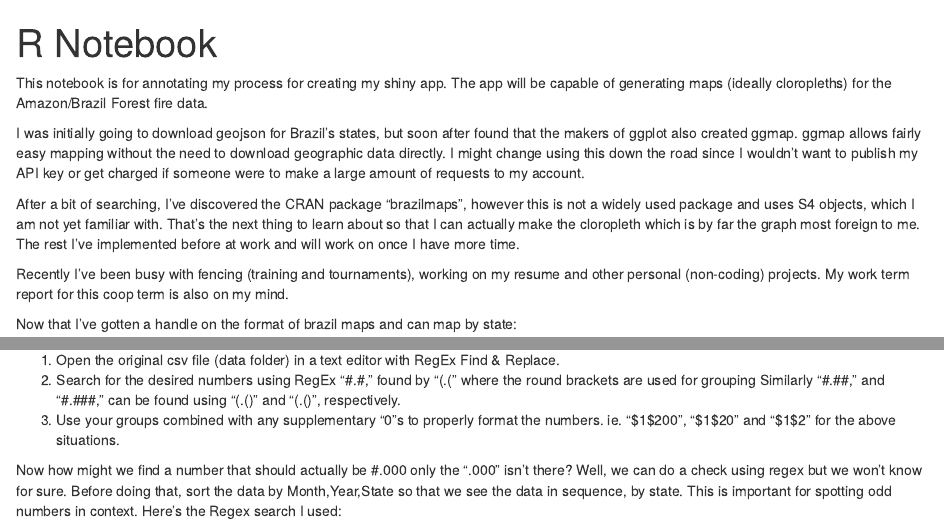
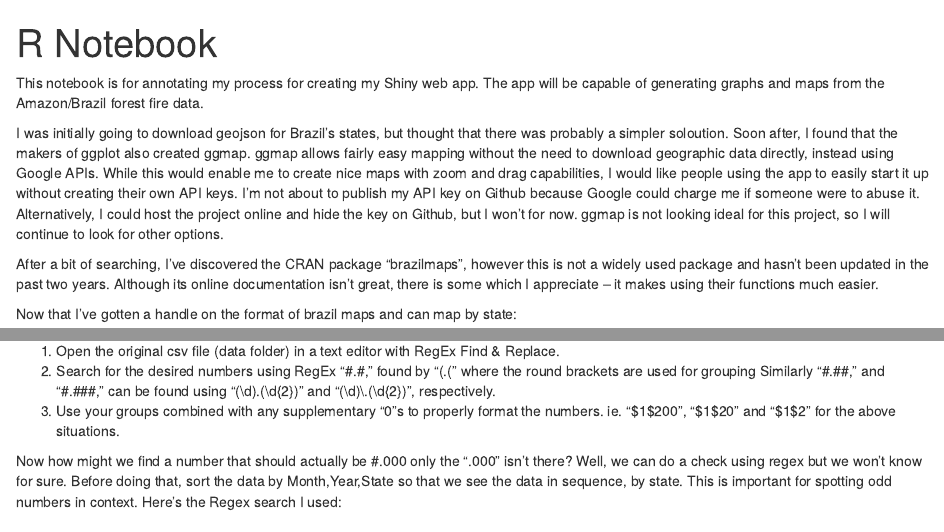
Before and after one commit to deltalite/Brazil-Forest-Fires, an R Markdown document (Brazil_ff_notebook.Rmd): the page in a window 1100 px wide, from its top, and a second part further down, joined at a grey line. Rendered offline with R 4.5, knitr and Pandoc, with nearby package versions; some code elsewhere in the file could not run offline.

Commit message:
Minor wording edits

````diff
--- a/Brazil_ff_notebook.Rmd
+++ b/Brazil_ff_notebook.Rmd
@@ -9,13 +9,11 @@ knitr::opts_knit$set(root.dir = "C:/Users/dex78/Documents/Dexter/Projects/Brazil
 options(warn=-1)
 ```
 
-This notebook is for annotating my process for creating my shiny app. The app will be capable of generating maps (ideally cloropleths) for the Amazon/Brazil Forest fire data.
+This notebook is for annotating my process for creating my Shiny web app. The app will be capable of generating graphs and maps from the Amazon/Brazil forest fire data.
 
-I was initially going to download geojson for Brazil's states, but soon after found that the makers of ggplot also created ggmap. ggmap allows fairly easy mapping without the need to download geographic data directly. I might change using this down the road since I wouldn't want to publish my API key or get charged if someone were to make a large amount of requests to my account.
+I was initially going to download geojson for Brazil's states, but thought that there was probably a simpler soloution. Soon after, I found that the makers of ggplot also created ggmap. ggmap allows fairly easy mapping without the need to download geographic data directly, instead using Google APIs. While this would enable me to create nice maps with zoom and drag capabilities, I would like people using the app to easily start it up without creating their own API keys. I'm not about to publish my API key on Github because Google could charge me if someone were to abuse it. Alternatively, I could host the project online and hide the key on Github, but I won't for now. ggmap is not looking ideal for this project, so I will continue to look for other options.
 
-After a bit of searching, I've discovered the CRAN package "brazilmaps", however this is not a widely used package and uses S4 objects, which I am not yet familiar with. That's the next thing to learn about so that I can actually make the cloropleth which is by far the graph most foreign to me. The rest I've implemented before at work and will work on once I have more time.
-
-Recently I've been busy with fencing (training and tournaments), working on my resume and other personal (non-coding) projects. My work term report for this coop term is also on my mind.
+After a bit of searching, I've discovered the CRAN package "brazilmaps", however this is not a widely used package and hasn't been updated in the past two years. Although its online documentation isn't great, there is some which I appreciate -- it makes using their functions much easier.
 
 Now that I've gotten a handle on the format of brazil maps and can map by state:
 ```{r, message=F}
@@ -138,7 +136,7 @@ Luckily, there's something called $\textit{Regular Expressions}$ (RegEx) that ca
 1. Open the original csv file (data folder) in a text editor with RegEx Find & Replace.
 2. Search for the desired numbers using RegEx
    "#.#," found by "(\d)\.(\d)" where the round brackets are used for grouping
-   Similarly "#.##," and "#.###," can be found using "(\d)\.(\d{2})" and "(\d)\.(\d{2})", respectively.
+   Similarly "#.##," and "#.###," can be found using "(\\d)\.(\\d{2})" and "(\\d)\\.(\\d{2})", respectively.
 3. Use your groups combined with any supplementary "0"s to properly format the numbers.
 ie. "$1$200", "$1$20" and "$1$2" for the above situations.
 
````
Also changed, not shown: forest_fire_app/app.R (+1 -7 lines), Brazil_ff_notebook.nb.html, Brazil_ff_notebook.Rmd (4 more changed lines).
